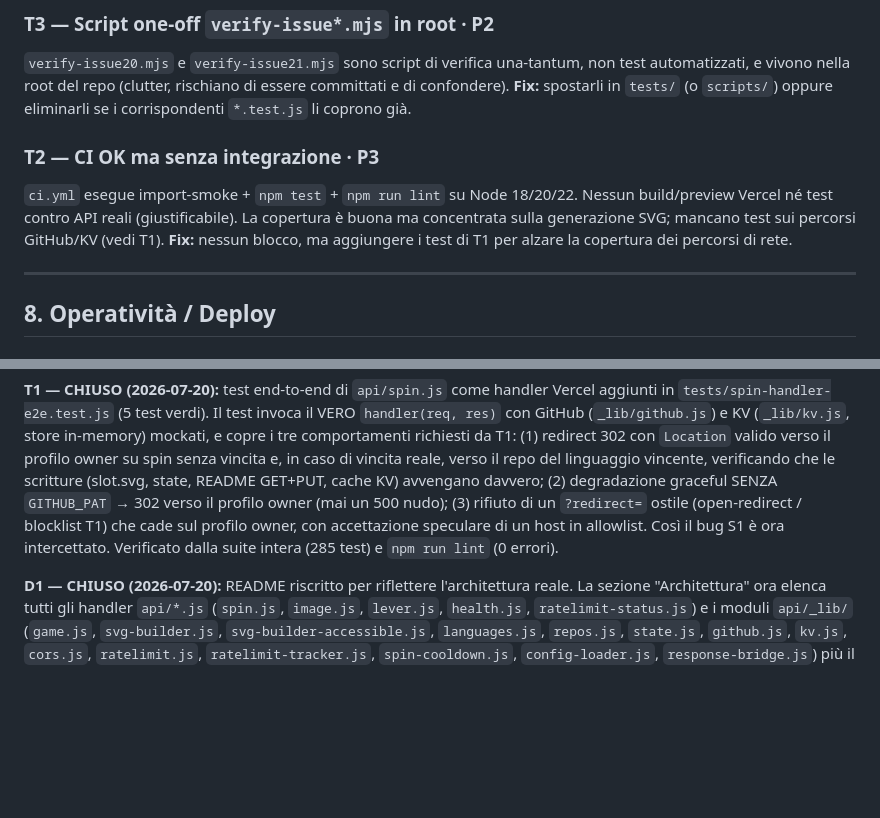
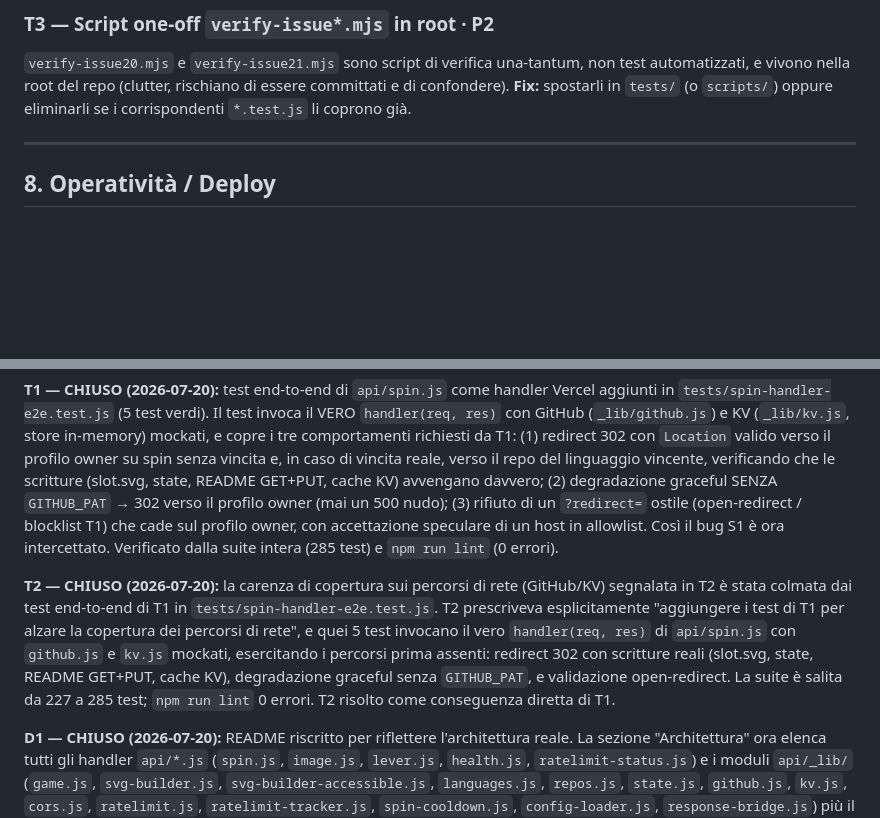
Before and after one commit to simrim96/GithubSlotMachine, a Markdown page: ISSUES.md, 2 parts joined by grey strips. Rendered like a GitHub page; blank space fills up the shorter version.

Commit message:
fix(T2): chiude T2 — copertura percorsi rete colmata dai test e2e di T1
T2 prescriveva esplicitamente di aggiungere i test di T1 per alzare la
copertura dei percorsi GitHub/KV. I 5 test e2e in tests/spin-handler-e2e.test.js
(risalenti a T1) esercitano proprio quei percorsi, portando la suite da 227 a
285 test. Aggiorna ISSUES.md: T2 rimosso da sezione 7 e marcato CHIUSO.

```diff
--- a/ISSUES.md
+++ b/ISSUES.md
@@ -65,14 +65,6 @@ non test automatizzati, e vivono nella root del repo (clutter, rischiano di esse
 committati e di confondere).
 **Fix:** spostarli in `tests/` (o `scripts/`) oppure eliminarli se i corrispondenti
 `*.test.js` li coprono già.
-
-### T2 — CI OK ma senza integrazione  · P3
-`ci.yml` esegue import-smoke + `npm test` + `npm run lint` su Node 18/20/22.
-Nessun build/preview Vercel né test contro API reali (giustificabile). La copertura
-è buona ma concentrata sulla generazione SVG; mancano test sui percorsi GitHub/KV
-(vedi T1).
-**Fix:** nessun blocco, ma aggiungere i test di T1 per alzare la copertura dei
-percorsi di rete.
 
 ---
 
@@ -164,6 +156,17 @@ JSON, usato ovunque al posto di `console.*`.
   bug S1 è ora intercettato. Verificato dalla suite intera (285 test) e
   `npm run lint` (0 errori).
 
+  **T2 — CHIUSO (2026-07-20):** la carenza di copertura sui percorsi di rete
+  (GitHub/KV) segnalata in T2 è stata colmata dai test end-to-end di T1 in
+  `tests/spin-handler-e2e.test.js`. T2 prescriveva esplicitamente "aggiungere i
+  test di T1 per alzare la copertura dei percorsi di rete", e quei 5 test
+  invocano il vero `handler(req, res)` di `api/spin.js` con `github.js` e
+  `kv.js` mockati, esercitando i percorsi prima assenti: redirect 302 con
+  scritture reali (slot.svg, state, README GET+PUT, cache KV), degradazione
+  graceful senza `GITHUB_PAT`, e validazione open-redirect. La suite è salita
+  da 227 a 285 test; `npm run lint` 0 errori. T2 risolto come conseguenza
+  diretta di T1.
+
   **D1 — CHIUSO (2026-07-20):** README riscritto per riflettere l'architettura
   reale. La sezione "Architettura" ora elenca tutti gli handler `api/*.js`
   (`spin.js`, `image.js`, `lever.js`, `health.js`, `ratelimit-status.js`) e i
```
